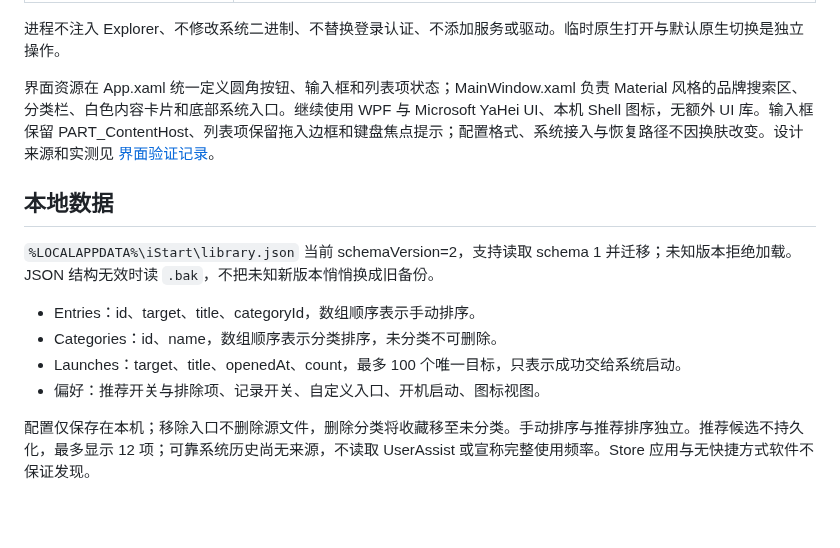
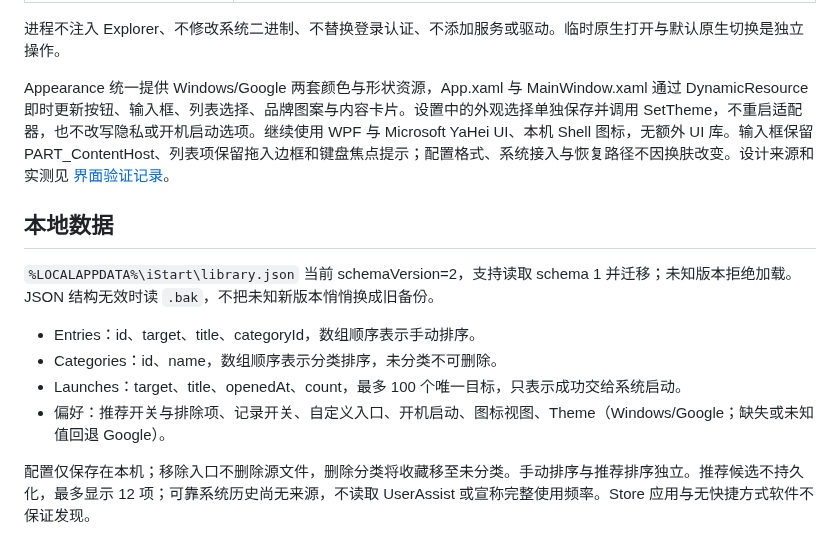
Before and after one commit to morrowfactory/istart, a Markdown page: ARCHITECTURE.md, the part around the change. GitHub-like rendering; blank space fills up the shorter version.

```diff
--- a/ARCHITECTURE.md
+++ b/ARCHITECTURE.md
@@ -20,7 +20,7 @@
 
 进程不注入 Explorer、不修改系统二进制、不替换登录认证、不添加服务或驱动。临时原生打开与默认原生切换是独立操作。
 
-界面资源在 App.xaml 统一定义圆角按钮、输入框和列表项状态；MainWindow.xaml 负责 Material 风格的品牌搜索区、分类栏、白色内容卡片和底部系统入口。继续使用 WPF 与 Microsoft YaHei UI、本机 Shell 图标，无额外 UI 库。输入框保留 PART_ContentHost、列表项保留拖入边框和键盘焦点提示；配置格式、系统接入与恢复路径不因换肤改变。设计来源和实测见 [界面验证记录](docs/MATERIAL_VALIDATION.md)。
+Appearance 统一提供 Windows/Google 两套颜色与形状资源，App.xaml 与 MainWindow.xaml 通过 DynamicResource 即时更新按钮、输入框、列表选择、品牌图案与内容卡片。设置中的外观选择单独保存并调用 SetTheme，不重启适配器，也不改写隐私或开机启动选项。继续使用 WPF 与 Microsoft YaHei UI、本机 Shell 图标，无额外 UI 库。输入框保留 PART_ContentHost、列表项保留拖入边框和键盘焦点提示；配置格式、系统接入与恢复路径不因换肤改变。设计来源和实测见 [界面验证记录](docs/MATERIAL_VALIDATION.md)。
 
 ## 本地数据
 
@@ -29,7 +29,7 @@
 - Entries：id、target、title、categoryId，数组顺序表示手动排序。
 - Categories：id、name，数组顺序表示分类排序，未分类不可删除。
 - Launches：target、title、openedAt、count，最多 100 个唯一目标，只表示成功交给系统启动。
-- 偏好：推荐开关与排除项、记录开关、自定义入口、开机启动、图标视图。
+- 偏好：推荐开关与排除项、记录开关、自定义入口、开机启动、图标视图、Theme（Windows/Google；缺失或未知值回退 Google）。
 
 配置仅保存在本机；移除入口不删除源文件，删除分类将收藏移至未分类。手动排序与推荐排序独立。推荐候选不持久化，最多显示 12 项；可靠系统历史尚无来源，不读取 UserAssist 或宣称完整使用频率。Store 应用与无快捷方式软件不保证发现。
 
```
Also changed, not shown: EXECUTION_PLAN.md (+3 -1 lines), README.md (+6 -4 lines), docs/THEME_VALIDATION.md (added, +25 -0 lines), docs/prototypes/theme-google.png (added), docs/prototypes/theme-windows.png (added), 11 other files.
